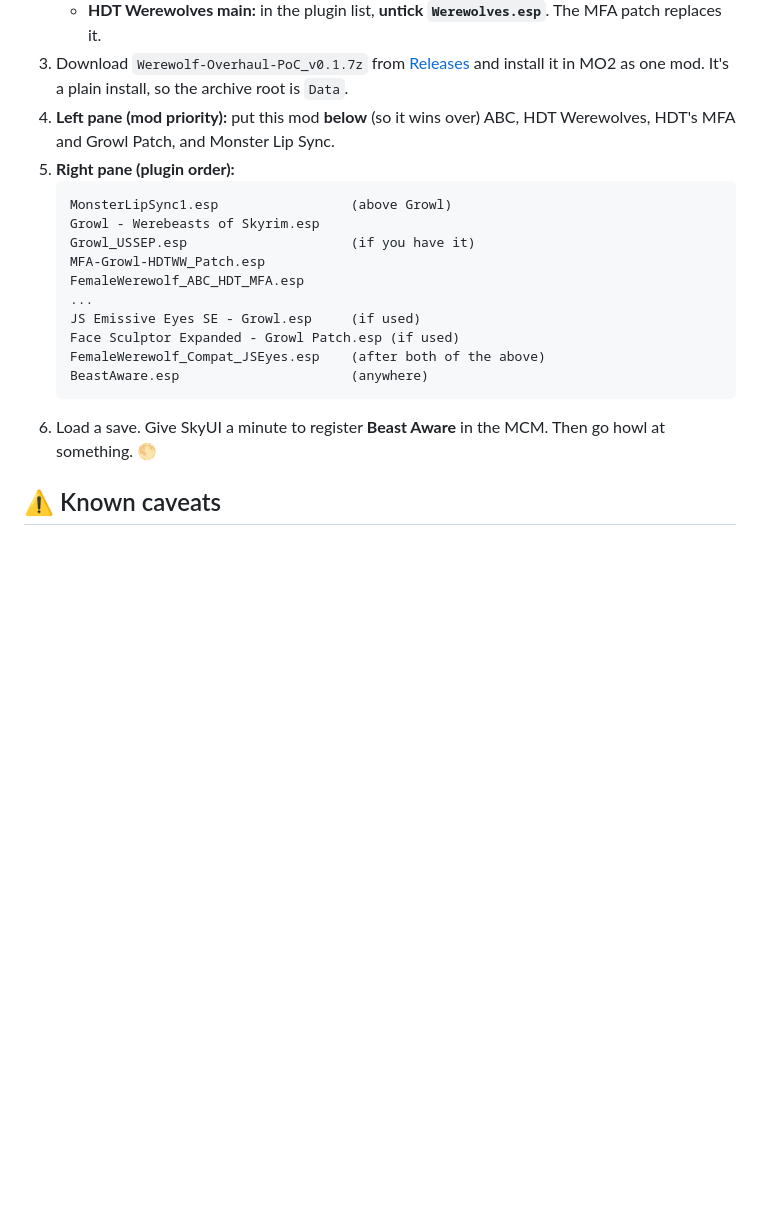
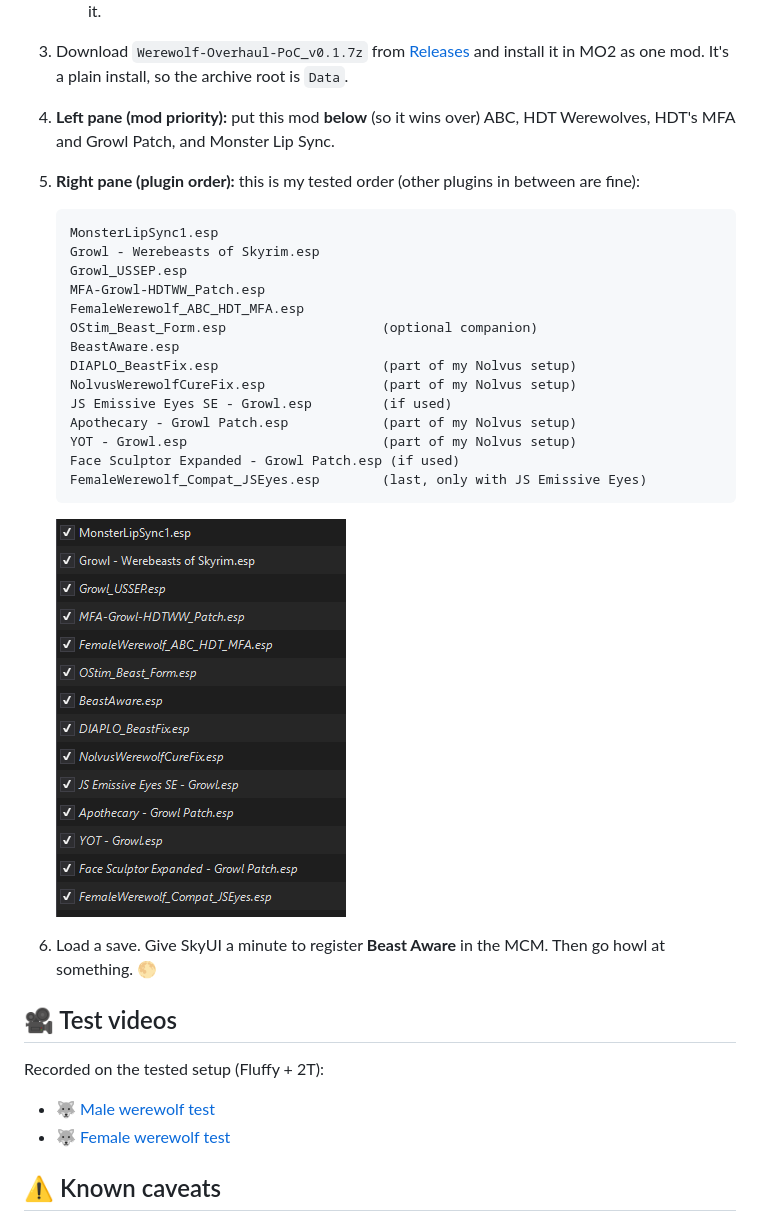
Before and after one commit to Coronerra/Werewolf-Overhaul-Proof-of-Concept, a Markdown page: README.md, the part around the change. Drawn GitHub-style; pictures changed too: docs/load_order.png (added); blank space fills up the shorter version.

Commit message:
Add tested load order screenshot and test videos

````diff
--- a/README.md
+++ b/README.md
@@ -62,20 +62,33 @@
    - **HDT Werewolves main:** in the plugin list, **untick `Werewolves.esp`**. The MFA patch replaces it.
 3. Download `Werewolf-Overhaul-PoC_v0.1.7z` from [Releases](../../releases) and install it in MO2 as one mod. It's a plain install, so the archive root is `Data`.
 4. **Left pane (mod priority):** put this mod **below** (so it wins over) ABC, HDT Werewolves, HDT's MFA and Growl Patch, and Monster Lip Sync.
-5. **Right pane (plugin order):**
+5. **Right pane (plugin order):** this is my tested order (other plugins in between are fine):
    ```
-   MonsterLipSync1.esp                 (above Growl)
+   MonsterLipSync1.esp
    Growl - Werebeasts of Skyrim.esp
-   Growl_USSEP.esp                     (if you have it)
+   Growl_USSEP.esp
    MFA-Growl-HDTWW_Patch.esp
    FemaleWerewolf_ABC_HDT_MFA.esp
-   ...
-   JS Emissive Eyes SE - Growl.esp     (if used)
+   OStim_Beast_Form.esp                    (optional companion)
+   BeastAware.esp
+   DIAPLO_BeastFix.esp                     (part of my Nolvus setup)
+   NolvusWerewolfCureFix.esp               (part of my Nolvus setup)
+   JS Emissive Eyes SE - Growl.esp         (if used)
+   Apothecary - Growl Patch.esp            (part of my Nolvus setup)
+   YOT - Growl.esp                         (part of my Nolvus setup)
    Face Sculptor Expanded - Growl Patch.esp (if used)
-   FemaleWerewolf_Compat_JSEyes.esp    (after both of the above)
-   BeastAware.esp                      (anywhere)
+   FemaleWerewolf_Compat_JSEyes.esp        (last, only with JS Emissive Eyes)
    ```
+   <img src="docs/load_order.png" alt="Tested plugin load order" width="290">
+
 6. Load a save. Give SkyUI a minute to register **Beast Aware** in the MCM. Then go howl at something. 🌕
+
+## 🎥 Test videos
+
+Recorded on the tested setup (Fluffy + 2T):
+
+- 🐺 [Male werewolf test](docs/videos/male_werewolf_test.mp4)
+- 🐺 [Female werewolf test](docs/videos/female_werewolf_test.mp4)
 
 ## ⚠️ Known caveats
 
````
Also changed, not shown: 2 other files.
